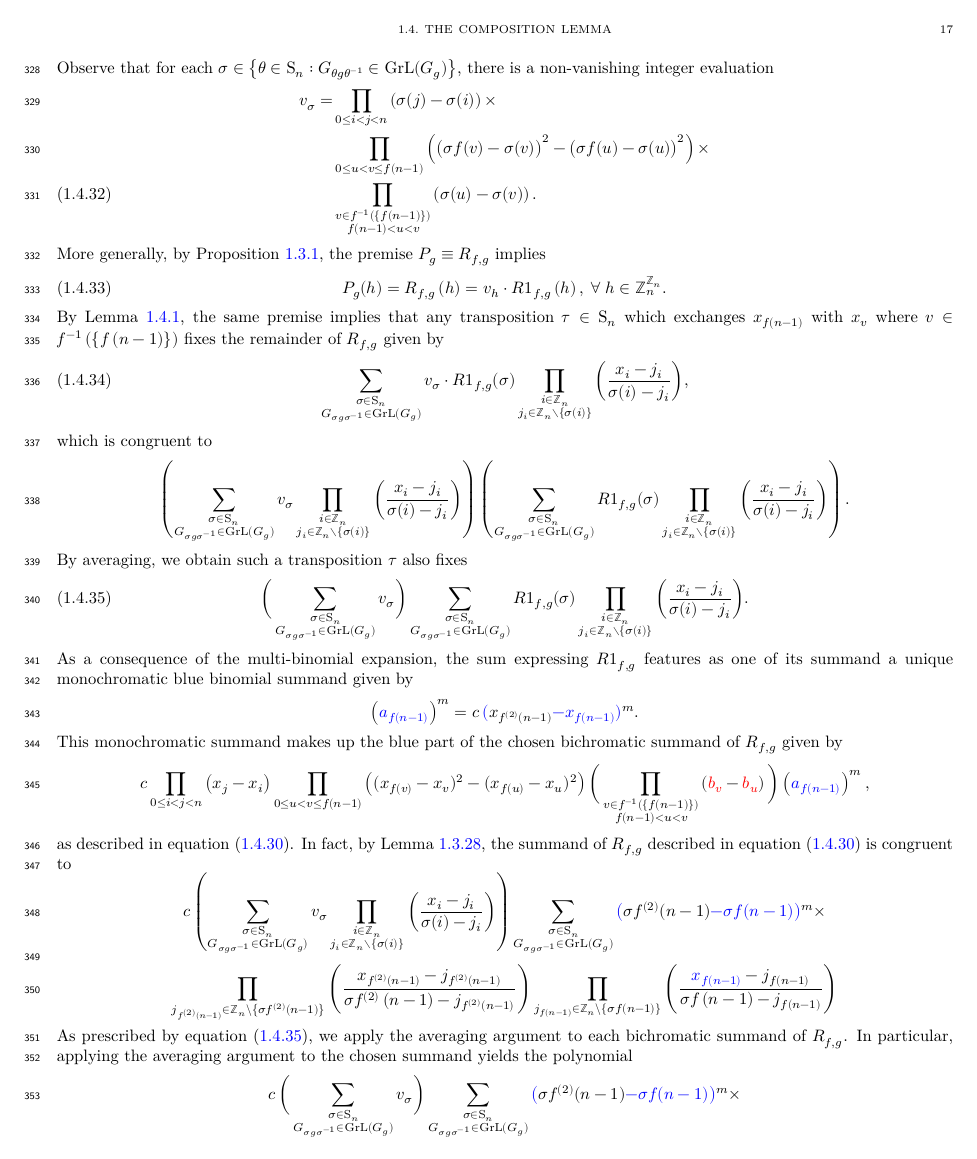
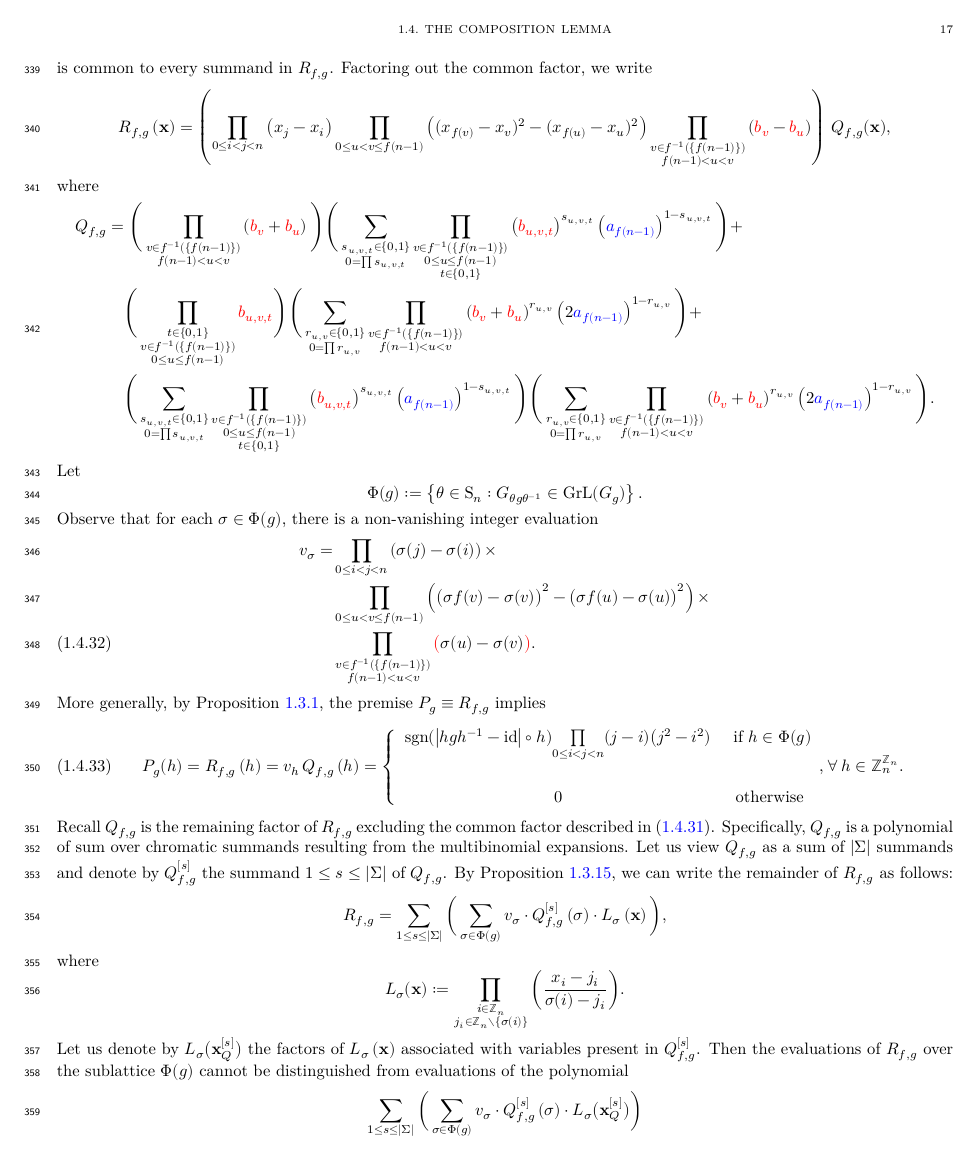
Before and after one commit to gnang/Composition-Lemma, a LaTeX thesis (print.tex, which reads content.tex): page 17 of 21. Compiled offline with XeLaTeX.

Commit message:
Updating the averaging argument

```diff
--- a/content.tex
+++ b/content.tex
@@ -1111,11 +1149,11 @@ factor, we write
 R_{f,g}\left(\mathbf{x}\right)=\left(\underset{0\le i<j<n}{\prod}\left(x_{j}-x_{i}\right)\prod_{0\le u<v\le f\left(n-1\right)}\left((x_{f\left(v\right)}-x_{v})^{2}-(x_{f\left(u\right)}-x_{u})^{2}\right)\prod_{\substack{v\in f^{-1}\left(\left\{ f\left(n-1\right)\right\} \right)\\
 f\left(n-1\right)<u<v
 }
-}\left({\color{red}b_{v}}-{\color{red}b_{u}}\right)\right)\,R1_{f,g}(\mathbf{x}),
+}\left({\color{red}b_{v}}-{\color{red}b_{u}}\right)\right)\,Q_{f,g}(\mathbf{x}),
 \]
 where
 \[
-\begin{aligned}R1_{f,g} & =\Bigg(\prod_{\substack{v\in f^{-1}(\{f(n-1)\})\\
+\begin{aligned}Q_{f,g} & =\Bigg(\prod_{\substack{v\in f^{-1}(\{f(n-1)\})\\
 f(n-1)<u<v
 }
 }\left({\color{red}b_{v}}+{\color{red}b_{u}}\right)\Bigg)\Bigg(\sum_{\substack{s_{u,v,t}\in\{0,1\}\\
@@ -1153,7 +1191,11 @@ f(n-1)<u<v
 }\left({\color{red}b_{v}}+{\color{red}b_{u}}\right)^{r_{u,v}}\left(2{\color{blue}a_{f(n-1)}}\right)^{1-r_{u,v}}\Bigg).
 \end{aligned}
 \]
-Observe that for each $\sigma\in\left\{ \theta\in\text{S}_{n}:G_{\theta g\theta^{-1}}\in\text{GrL}(G_{g})\right\}$,
+Let
+\[
+\Phi(g):=\left\{ \theta\in\text{S}_{n}:G_{\theta g\theta^{-1}}\in\text{GrL}(G_{g})\right\}.
+\]
+Observe that for each $\sigma\in\Phi(g)$,
 there is a non-vanishing integer evaluation
 \begin{align}
 v_{\sigma} = & \prod_{\substack{0 \leq i < j < n}}
@@ -1161,53 +1203,28 @@ v_{\sigma} = & \prod_{\substack{0 \leq i < j < n}}
 & \prod_{\substack{0 \leq u < v \leq f(n-1)}}
 \left(\big(\sigma f(v) - \sigma(v)\big)^{2} - \big(\sigma f(u) - \sigma(u)\big)^{2}\right) \times \nonumber \\
 & \prod_{\substack{v \in f^{-1}\left(\{f(n-1)\}\right) \\ f(n-1) < u < v}}
-\left(\sigma(u) - \sigma(v)\right).
+{\color{red}\big(}\sigma(u)-\sigma(v){\color{red}\big)}.
 \end{align}
 More generally, by Proposition \ref{prop:multivariate-quotient-remainder}, the premise $P_{g}\equiv R_{f,g}$ implies
 \begin{equation}
-P_g(h)=R_{f,g}\left(h\right)=v_{h}\cdot R1_{f,g}\left(h\right),\:\forall\:h\in\mathbb{Z}_{n}^{\mathbb{Z}_{n}}.
+P_{g}(h)=R_{f,g}\left(h\right)=v_{h}\,Q_{f,g}\left(h\right)=\begin{cases}
+\begin{array}{cc}
+\text{sgn}(\left|hgh^{-1}-\text{id}\right|\circ h)\underset{0\le i<j<n}{\prod}(j-i)\big(j^{2}-i^{2}) & \text{ if }h\in\Phi(g)\\
+\\
+0 & \text{otherwise}
+\end{array},\forall\:h\in\mathbb{Z}_{n}^{\mathbb{Z}_{n}}.\end{cases}
 \end{equation}
-By Lemma \ref{lem:transposition-invariance}, the same premise
-implies that any transposition $\tau\in\text{S}_{n}$ which exchanges
-$x_{f(n-1)}$ with $x_{v}$ where $v\in f^{-1}\left(\left\{ f\left(n-1\right)\right\} \right)$
-fixes the remainder of $R_{f,g}$
-given by
-\begin{equation}
-\sum_{\substack{\sigma\in\text{S}_{n}\\
-G_{\sigma g\sigma^{-1}}\in\text{GrL}(G_{g})
-}
-}v_{\sigma}\cdot R1_{f,g}(\sigma)\prod_{\substack{i\in\mathbb{Z}_{n}\\
-j_{i}\in\mathbb{Z}_{n}\setminus\{\sigma(i)\}
-}
-}\bigg(\frac{x_{i}-j_{i}}{\sigma(i)-j_{i}}\bigg),
-\end{equation}
-which is congruent to
+Recall $Q_{f,g}$ is the remaining factor of $R_{f,g}$ excluding the common factor described in \eqref{eq:common-factor}. Specifically, $Q_{f,g}$ is a polynomial of sum over chromatic summands resulting from the multibinomial expansions.  Let us view $Q_{f,g}$ as a sum of $|\Sigma|$ summands and denote by $Q_{f, g}^{\left[s\right]}$ the summand $1 \leq s \leq |\Sigma|$ of $Q_{f,g}$. By Proposition \ref{prop:ring-homomorphism}, we can write the remainder of $R_{f,g}$ as follows:
+\begin{align*}
+R_{f,g}=\sum_{1\leq s\leq\left|\Sigma\right|}\bigg(\sum_{\sigma\in\Phi(g)}v_{\sigma}\cdot Q_{f,g}^{\left[s\right]}\left(\sigma\right)\cdot L_{\sigma}\left({\bf x}\right)\bigg),
+\end{align*}
+where
 \[
-\left(\sum_{\substack{\sigma\in\text{S}_{n}\\
-G_{\sigma g\sigma^{-1}}\in\text{GrL}(G_{g})
-}
-}v_{\sigma}\prod_{\substack{i\in\mathbb{Z}_{n}\\
-j_{i}\in\mathbb{Z}_{n}\setminus\{\sigma(i)\}
-}
-}\bigg(\frac{x_{i}-j_{i}}{\sigma(i)-j_{i}}\bigg)\right)\left(\sum_{\substack{\sigma\in\text{S}_{n}\\
-G_{\sigma g\sigma^{-1}}\in\text{GrL}(G_{g})
-}
-}R1_{f,g}(\sigma)\prod_{\substack{i\in\mathbb{Z}_{n}\\
-j_{i}\in\mathbb{Z}_{n}\setminus\{\sigma(i)\}
-}
-}\bigg(\frac{x_{i}-j_{i}}{\sigma(i)-j_{i}}\bigg)\right).
-\]
-By averaging, we obtain such a transposition $\tau$
-also fixes
-\begin{equation}\label{eq:averaging}
-\bigg(\sum_{\substack{\sigma\in\text{S}_{n}\\
-G_{\sigma g\sigma^{-1}}\in\text{GrL}(G_{g})
-}
-}v_{\sigma}\bigg)\sum_{\substack{\sigma\in\text{S}_{n}\\
-G_{\sigma g\sigma^{-1}}\in\text{GrL}(G_{g})
-}
-}R1_{f,g}(\sigma)\prod_{\substack{i\in\mathbb{Z}_{n}\\
+L_{\sigma}({\bf x}):=\prod_{\substack{i\in\mathbb{Z}_{n}\\
 j_{i}\in\mathbb{Z}_{n}\setminus\{\sigma(i)\}
 }
 }\bigg(\frac{x_{i}-j_{i}}{\sigma(i)-j_{i}}\bigg).
-\end{equation}
+\]
+Let us denote by ${L_{{\sigma}}\big({\bf x}_{Q}^{\left[s\right]}\big)}$ the factors of $L_{\sigma}\left({\bf x}\right)$ associated with variables present in $Q_{f,g}^{\left[s\right]}$. Then the evaluations of $R_{f,g}$ over the sublattice  $\Phi(g)$  cannot be distinguished from evaluations of the polynomial
+ \[
+ \sum_{1\leq s\leq\left|\Sigma\right|}\bigg(\sum_{\sigma\in\Phi(g)}v_{\sigma}\cdot Q_{f,g}^{\left[s\right]}\left(\sigma\right)\cdot L_{\sigma}\big({\bf x}_{Q}^{\left[s\right]}\big)\bigg)
@@ -1214,40 +1245,11 @@ j_{i}\in\mathbb{Z}_{n}\setminus\{\sigma(i)\}
 As a consequence of the multi-binomial expansion, the sum expressing
-$R1_{f,g}$ features as one of its summand a unique monochromatic blue binomial summand given by
+$Q_{f,g}$ features as one of its summand a unique monochromatic blue binomial summand, say $Q_{f,g}^{\left[1\right]}$, given by
 \[
-\left({\color{blue}a_{f\left(n-1\right)}}\right)^{m}=c\,{\color{blue}(}x_{f^{\left(2\right)}\left(n-1\right)}{\color{blue}-x_{f\left(n-1\right)})}^{m}.
+Q_{f,g}^{\left[1\right]}=c\left({\color{blue}a_{f\left(n-1\right)}}\right)^{m}=c\,{\color{blue}(}x_{f^{\left(2\right)}\left(n-1\right)}{\color{blue}-x_{f\left(n-1\right)})}^{m}.
 \]
-This monochromatic summand makes up the blue part of the chosen bichromatic summand of $R_{f,g}$ given by
+Thus, by Lemma \ref{lem:variable-dependency},
 \[
-c\,\underset{0\le i<j<n}{\prod}\left(x_{j}-x_{i}\right)\prod_{0\le u<v\le f\left(n-1\right)}\left((x_{f\left(v\right)}-x_{v})^{2}-(x_{f\left(u\right)}-x_{u})^{2}\right)\bigg(\prod_{\substack{v\in f^{-1}\left(\left\{ f\left(n-1\right)\right\} \right)\\
-f\left(n-1\right)<u<v
-}
-}\left({\color{red}b_{v}}-{\color{red}b_{u}}\right)\bigg)\left({\color{blue}a_{f\left(n-1\right)}}\right)^{m},
-\]
-as described in equation \eqref{eq:chosen-summand}. In fact, by Lemma \ref{lem:variable-dependency}, the summand of $R_{f,g}$ described in equation \eqref{eq:chosen-summand} is congruent to
-\[
-c\left(\sum_{\substack{\sigma\in\text{S}_{n}\\
-G_{\sigma g\sigma^{-1}}\in\text{GrL}(G_{g})
-}
-}v_{\sigma}\prod_{\substack{i\in\mathbb{Z}_{n}\\
-j_{i}\in\mathbb{Z}_{n}\setminus\{\sigma(i)\}
-}
-}\bigg(\frac{x_{i}-j_{i}}{\sigma(i)-j_{i}}\bigg)\right)\sum_{\substack{\sigma\in\text{S}_{n}\\
-G_{\sigma g\sigma^{-1}}\in\text{GrL}(G_{g})
-}
-}{\color{blue}\big(}\sigma f^{(2)}(n-1){\color{blue}-\sigma f(n-1)\big)}^{m}\times
-\]
-\[
-\prod_{j_{f^{(2)}\left(n-1\right)}\in\mathbb{Z}_{n}\backslash\left\{ \sigma f^{(2)}\left(n-1\right)\right\} }\left(\frac{x_{f^{(2)}\left(n-1\right)}-j_{f^{(2)}\left(n-1\right)}}{\sigma f^{(2)}\left(n-1\right)-j_{f^{(2)}\left(n-1\right)}}\right)\prod_{j_{f\left(n-1\right)}\in\mathbb{Z}_{n}\backslash\left\{ \sigma f\left(n-1\right)\right\} }\left(\frac{{\color{blue}x_{f\left(n-1\right)}}-j_{f\left(n-1\right)}}{\sigma f\left(n-1\right)-j_{f\left(n-1\right)}}\right)
-\]
-As prescribed by equation \eqref{eq:averaging}, we apply the averaging argument to each bichromatic summand of $R_{f,g}$. In particular, applying the averaging argument to the chosen summand yields the polynomial
-\[
-c\,\bigg(\sum_{\substack{\sigma\in\text{S}_{n}\\
-G_{\sigma g\sigma^{-1}}\in\text{GrL}(G_{g})
-}
-}v_{\sigma}\bigg)\sum_{\substack{\sigma\in\text{S}_{n}\\
-G_{\sigma g\sigma^{-1}}\in\text{GrL}(G_{g})
-}
-}{\color{blue}\big(}\sigma f^{(2)}(n-1){\color{blue}-\sigma f(n-1)\big)}^{m}\times
+Q_{f,g}^{\left[1\right]}\equiv c\,\sum_{\sigma\in\Phi(g)}{\color{blue}\big(}\sigma f^{(2)}(n-1){\color{blue}-\sigma f(n-1)\big)}^{m}\times
 \]
 \[
 \prod_{j_{f^{(2)}\left(n-1\right)}\in\mathbb{Z}_{n}\backslash\left\{ \sigma f^{(2)}\left(n-1\right)\right\} }\left(\frac{x_{f^{(2)}\left(n-1\right)}-j_{f^{(2)}\left(n-1\right)}}{\sigma f^{(2)}\left(n-1\right)-j_{f^{(2)}\left(n-1\right)}}\right)\prod_{j_{f\left(n-1\right)}\in\mathbb{Z}_{n}\backslash\left\{ \sigma f\left(n-1\right)\right\} }\left(\frac{{\color{blue}x_{f\left(n-1\right)}}-j_{f\left(n-1\right)}}{\sigma f\left(n-1\right)-j_{f\left(n-1\right)}}\right).
```
Also changed, not shown: web.tex (+3 -3 lines), content.tex (98 more changed lines).
